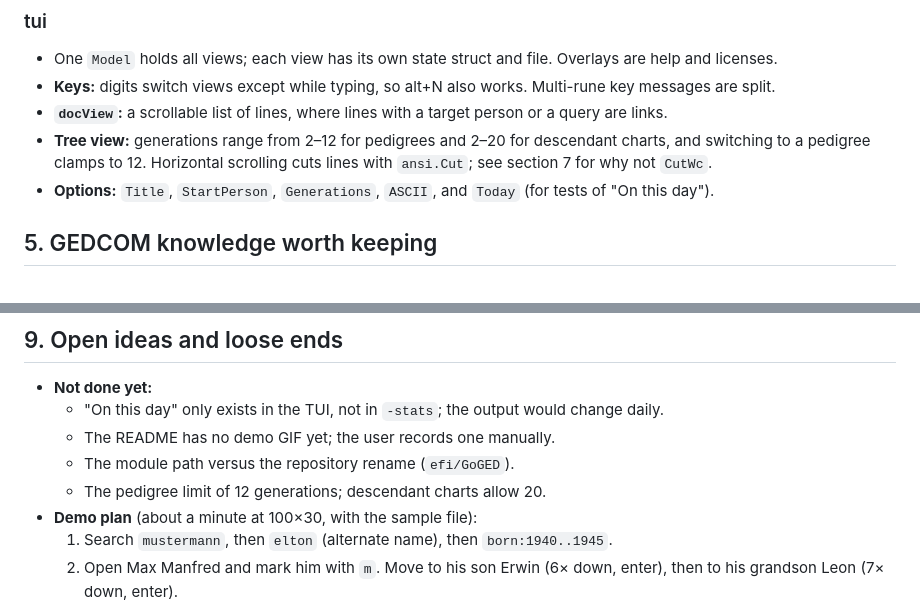
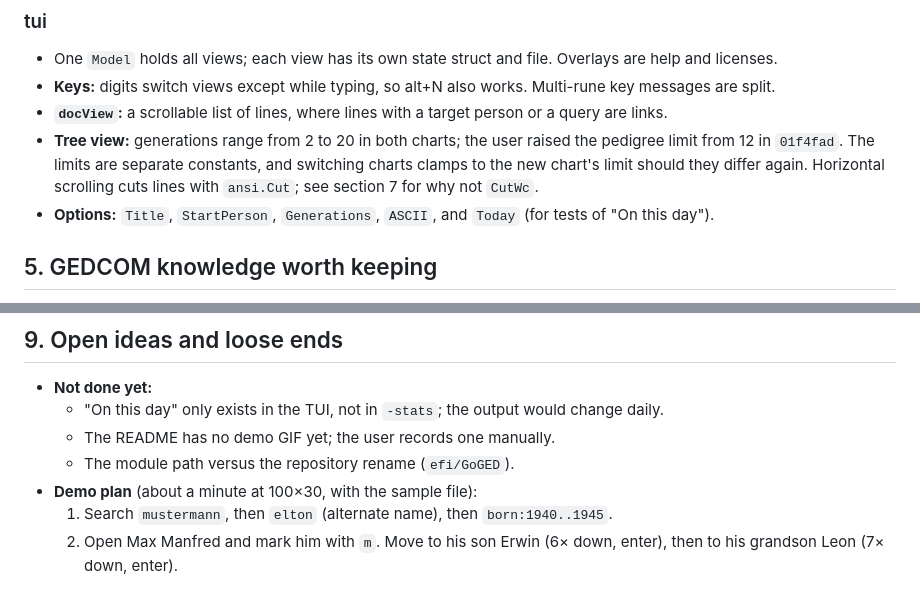
Before and after one commit to efi/GoGED, a Markdown page: docs/llms-info.md, 2 parts joined by grey strips. Rendered like a GitHub page.

Commit message:
Document the pedigree limit of 20 generations
01f4fad raised the pedigree limit from 12 to 20 generations, the same
as for descendant charts. The README and the notes for agents still
named 12; they now say 2 to 20 for both charts, and the open item about
the lower pedigree limit is gone.

Documentation only. [skip ci]

Co-Authored-By: Claude Opus 5.5 <noreply@anthropic.com>

```diff
--- a/docs/llms-info.md
+++ b/docs/llms-info.md
@@ -261,9 +261,11 @@ packages.
   Multi-rune key messages are split.
 - **`docView`:** a scrollable list of lines, where lines with a target
   person or a query are links.
-- **Tree view:** generations range from 2–12 for pedigrees and 2–20 for
-  descendant charts, and switching to a pedigree clamps to 12. Horizontal
-  scrolling cuts lines with `ansi.Cut`; see section 7 for why not `CutWc`.
+- **Tree view:** generations range from 2 to 20 in both charts; the user
+  raised the pedigree limit from 12 in `01f4fad`. The limits are separate
+  constants, and switching charts clamps to the new chart's limit should
+  they differ again. Horizontal scrolling cuts lines with `ansi.Cut`; see
+  section 7 for why not `CutWc`.
 - **Options:** `Title`, `StartPerson`, `Generations`, `ASCII`, and `Today`
   (for tests of "On this day").
 
@@ -374,7 +376,6 @@ packages.
     change daily.
   - The README has no demo GIF yet; the user records one manually.
   - The module path versus the repository rename (`efi/GoGED`).
-  - The pedigree limit of 12 generations; descendant charts allow 20.
 - **Demo plan** (about a minute at 100×30, with the sample file):
   1. Search `mustermann`, then `elton` (alternate name), then
      `born:1940..1945`.
```
Also changed, not shown: README.md (+1 -2 lines).
